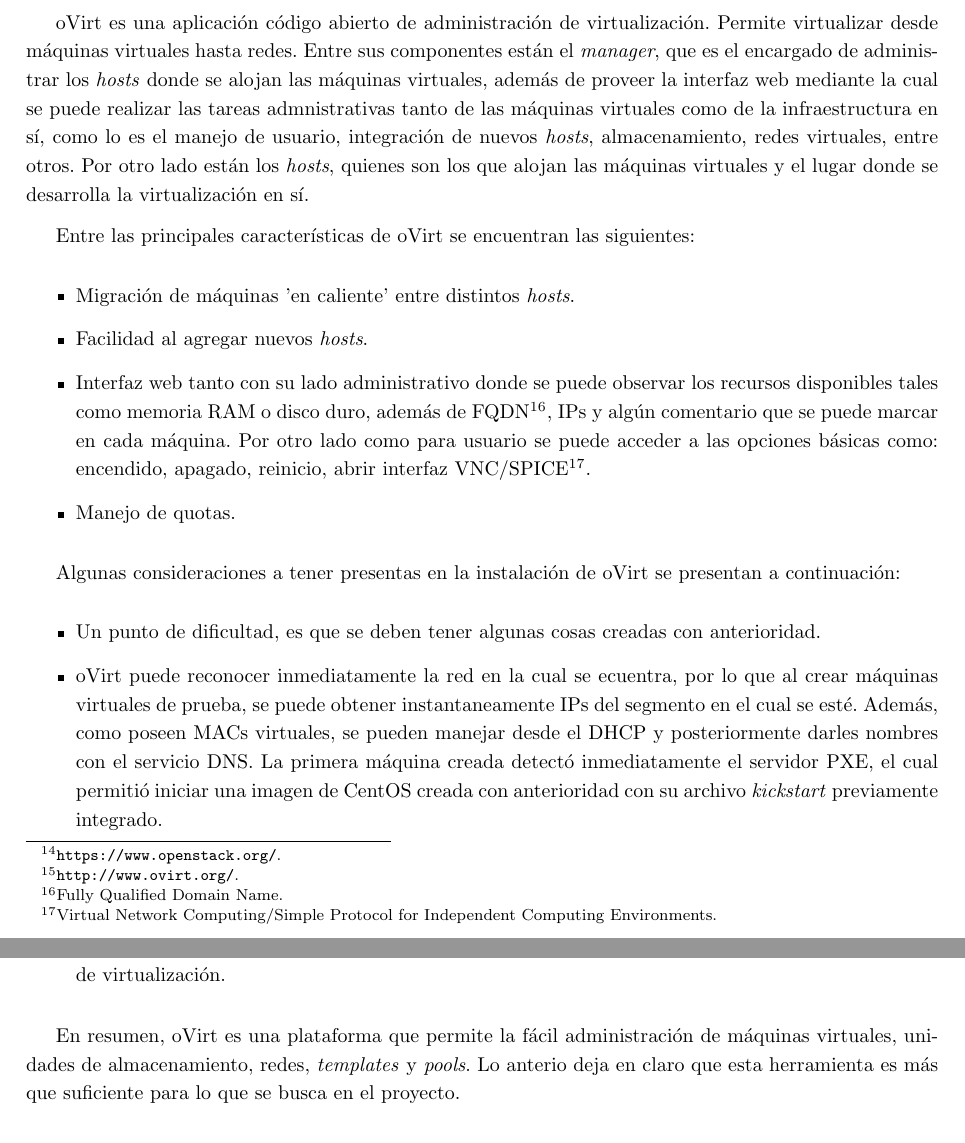
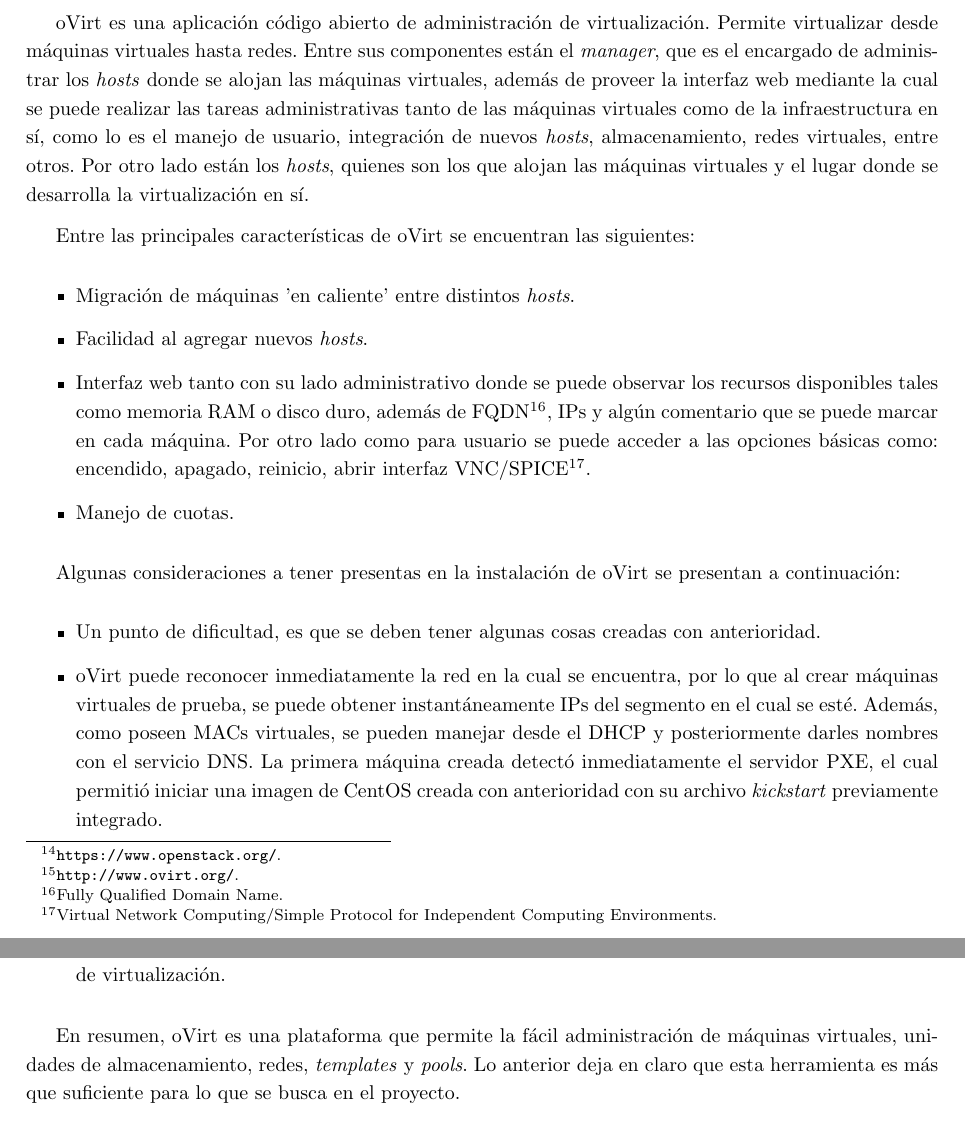
Before and after one commit to ChileanVirtualObservatory/FONDEFD11I1060, a LaTeX paper (ObservatorioVirtual/Hito5/hito5.tex, which reads ObservatorioVirtual/Hito5/include/virtualizacion.tex): two parts of pages 15 and 16 of 33, joined at a grey line, cut so that both start at the same text. Compiled offline with pdfLaTeX.

Commit message:
Borrador de virtualizacion.

```diff
--- a/ObservatorioVirtual/Hito5/include/virtualizacion.tex
+++ b/ObservatorioVirtual/Hito5/include/virtualizacion.tex
@@ -4,7 +4,7 @@
 
 \subsection*{oVirt}
 
-oVirt es una aplicación código abierto de administración de virtualización. Permite virtualizar desde máquinas virtuales hasta redes. Entre sus componentes están el \emph{manager}, que es el encargado de administrar los \emph{hosts} donde se alojan las máquinas virtuales, además de proveer la interfaz web mediante la cual se puede realizar las tareas admnistrativas tanto de las máquinas virtuales como de la infraestructura en sí, como lo es el manejo de usuario, integración de nuevos \emph{hosts}, almacenamiento, redes virtuales, entre otros. Por otro lado están los \emph{hosts}, quienes son los que alojan las máquinas virtuales y el lugar donde se desarrolla la virtualización en sí.
+oVirt es una aplicación código abierto de administración de virtualización. Permite virtualizar desde máquinas virtuales hasta redes. Entre sus componentes están el \emph{manager}, que es el encargado de administrar los \emph{hosts} donde se alojan las máquinas virtuales, además de proveer la interfaz web mediante la cual se puede realizar las tareas administrativas tanto de las máquinas virtuales como de la infraestructura en sí, como lo es el manejo de usuario, integración de nuevos \emph{hosts}, almacenamiento, redes virtuales, entre otros. Por otro lado están los \emph{hosts}, quienes son los que alojan las máquinas virtuales y el lugar donde se desarrolla la virtualización en sí.
 
 Entre las principales características de oVirt se encuentran las siguientes:
 
@@ -12,20 +12,20 @@
 	\item Migración de máquinas 'en caliente’ entre distintos \emph{hosts}.
 	\item Facilidad al agregar nuevos \emph{hosts}.
 	\item Interfaz web tanto con su lado administrativo donde se puede observar los recursos disponibles tales como memoria RAM o disco duro, además de FQDN\footnote{Fully Qualified Domain Name.}, IPs y algún comentario que se puede marcar en cada máquina. Por otro lado como para usuario se puede acceder a las opciones básicas como: encendido, apagado, reinicio, abrir interfaz VNC/SPICE\footnote{Virtual Network Computing/Simple Protocol for Independent Computing Environments.}.
-	\item Manejo de quotas.
+	\item Manejo de cuotas.
 \end{itemize}
 
 Algunas consideraciones a tener presentas en la instalación de oVirt se presentan a continuación:
 
 \begin{itemize}
 	\item Un punto de dificultad, es que se deben tener algunas cosas creadas con anterioridad.
-	\item oVirt puede reconocer inmediatamente la red en la cual se ecuentra, por lo que al crear máquinas virtuales de prueba, se puede obtener instantaneamente IPs del segmento en el cual se est\'e. Además, como poseen MACs virtuales, se pueden manejar desde el DHCP y posteriormente darles nombres con el servicio DNS. La primera máquina creada detectó inmediatamente el servidor PXE, el cual permitió iniciar una imagen de CentOS creada con anterioridad con su archivo \emph{kickstart} previamente integrado.
+	\item oVirt puede reconocer inmediatamente la red en la cual se encuentra, por lo que al crear máquinas virtuales de prueba, se puede obtener instantáneamente IPs del segmento en el cual se est\'e. Además, como poseen MACs virtuales, se pueden manejar desde el DHCP y posteriormente darles nombres con el servicio DNS. La primera máquina creada detectó inmediatamente el servidor PXE, el cual permitió iniciar una imagen de CentOS creada con anterioridad con su archivo \emph{kickstart} previamente integrado.
 	\item oVirt permite añadir fácilmente unidades de almacenamiento a trav\'es de su interfaz. Se utilizó NFS pero está la posibilidad de usar alguno distribuido como lo es glusterFS.
 	\item Algunas tareas deben realizarse por terminal, como lo es añadir ISOs al \verb;ISO_DOMAIN; que se crea durante la instalación.
 	\item Un gran punto a favor es que los errores los muestra en su interfaz web. Además, la misma permite ver los \emph{logs}, permitiendo la búsqueda de la solución de forma más rápida que en otras aplicaciones de virtualización.
 \end{itemize}
 
-En resumen, oVirt es una plataforma que permite la fácil administración de máquinas virtuales, unidades de almacenamiento, redes, \emph{templates} y \emph{pools}. Lo anterio deja en claro que esta herramienta es más que suficiente para lo que se busca en el proyecto.
+En resumen, oVirt es una plataforma que permite la fácil administración de máquinas virtuales, unidades de almacenamiento, redes, \emph{templates} y \emph{pools}. Lo anterior deja en claro que esta herramienta es más que suficiente para lo que se busca en el proyecto.
 
 \subsection*{Infraestructura y servicios}
 
```
